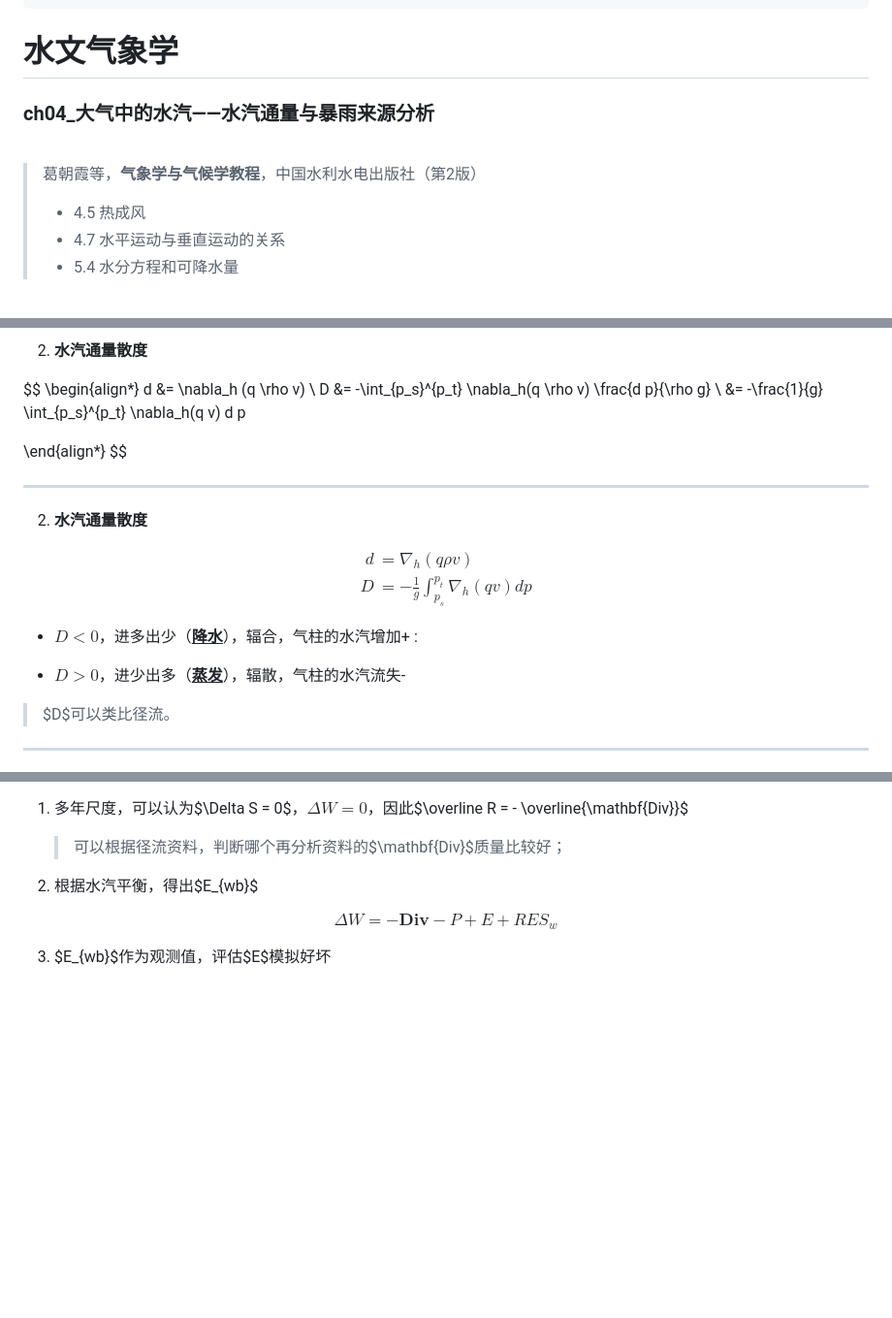
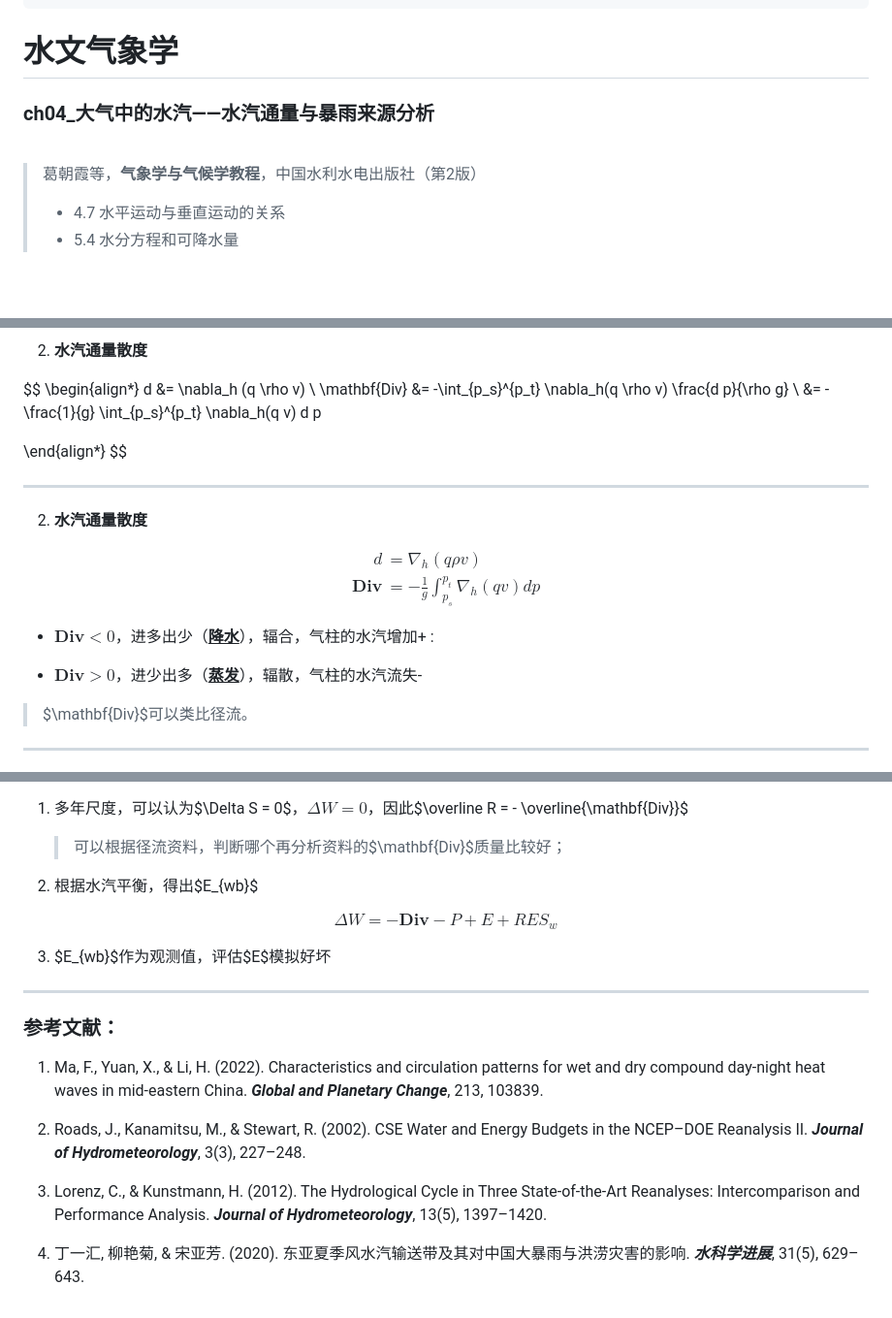
Before and after one commit to CUG-hydro/class2024_CUG_HydroMet, a Markdown page: ch04_水汽通量与暴雨分析.md, 3 parts joined by grey strips. Shown: that part at 97% size. Rendered like a GitHub page; blank space fills up the shorter version.

```diff
--- a/ch04_水汽通量与暴雨分析.md
+++ b/ch04_水汽通量与暴雨分析.md
@@ -16,7 +16,6 @@ theme: 'my-theme'
 <br>
 
 > 葛朝霞等，__气象学与气候学教程__，中国水利水电出版社（第2版）
-> - 4.5 热成风
 > - 4.7 水平运动与垂直运动的关系
 > - 5.4 水分方程和可降水量
 
@@ -360,7 +362,7 @@ $$
 $$
 \begin{align*}
 d &= \nabla_h (q \rho v) \\
-D &= -\int_{p_s}^{p_t} \nabla_h(q \rho v) \frac{d p}{\rho g}
+\mathbf{Div} &= -\int_{p_s}^{p_t} \nabla_h(q \rho v) \frac{d p}{\rho g}
 \\
   &= -\frac{1}{g} \int_{p_s}^{p_t} \nabla_h(q v) d p
 
@@ -383,15 +385,15 @@ $$ -->
 $$
 \begin{align*}
 d &= \nabla_h (q \rho v) \\
-D &= -\frac{1}{g} \int_{p_s}^{p_t} \nabla_h(q v) d p
+\mathbf{Div} &= -\frac{1}{g} \int_{p_s}^{p_t} \nabla_h(q v) d p
 \end{align*}
 $$
 
-- $D < 0$，进多出少（<u>**降水**</u>），辐合，气柱的<span style='color:blue'>水汽增加+ :</span>
+- $\mathbf{Div} < 0$，进多出少（<u>**降水**</u>），辐合，气柱的<span style='color:blue'>水汽增加+ :</span>
 
-- $D > 0$，进少出多（<u>**蒸发**</u>），辐散，气柱的<span style='color:red'>水汽流失-</span>
+- $\mathbf{Div} > 0$，进少出多（<u>__蒸发__</u>），辐散，气柱的<span style='color:red'>水汽流失-</span>
 
-> $D$可以类比径流。
+> $\mathbf{Div}$可以类比径流。
 
 ---
 
@@ -438,3 +442,16 @@ $$
 $$
 
 3. $E_{wb}$作为观测值，评估$E$模拟好坏
+
+---
+
+<h3>参考文献：</h3>
+
+
+1. Ma, F., Yuan, X., & Li, H. (2022). Characteristics and circulation patterns for wet and dry compound day-night heat waves in mid-eastern China. ***Global and Planetary Change***, 213, 103839.
+
+2. Roads, J., Kanamitsu, M., & Stewart, R. (2002). CSE Water and Energy Budgets in the NCEP–DOE Reanalysis II. ***Journal of Hydrometeorology***, 3(3), 227–248.
+
+3. Lorenz, C., & Kunstmann, H. (2012). The Hydrological Cycle in Three State-of-the-Art Reanalyses: Intercomparison and Performance Analysis. ***Journal of Hydrometeorology***, 13(5), 1397–1420.
+
+4. 丁一汇, 柳艳菊, & 宋亚芳. (2020). 东亚夏季风水汽输送带及其对中国大暴雨与洪涝灾害的影响. ***水科学进展***, 31(5), 629–643.
```
Also changed, not shown: other parts of ch04_水汽通量与暴雨分析.md (+9 -4 lines), ch03_位势高度与气压场.md (+47 -10 lines), 作业/QA_ch03.md (added, +16 -0 lines), images/ch03_位势高度与气压场/急流-01.png (added), images/ch03_位势高度与气压场/急流-02.png (added), 作业/QA_ch02.md (renamed from QA_ch02.md).
